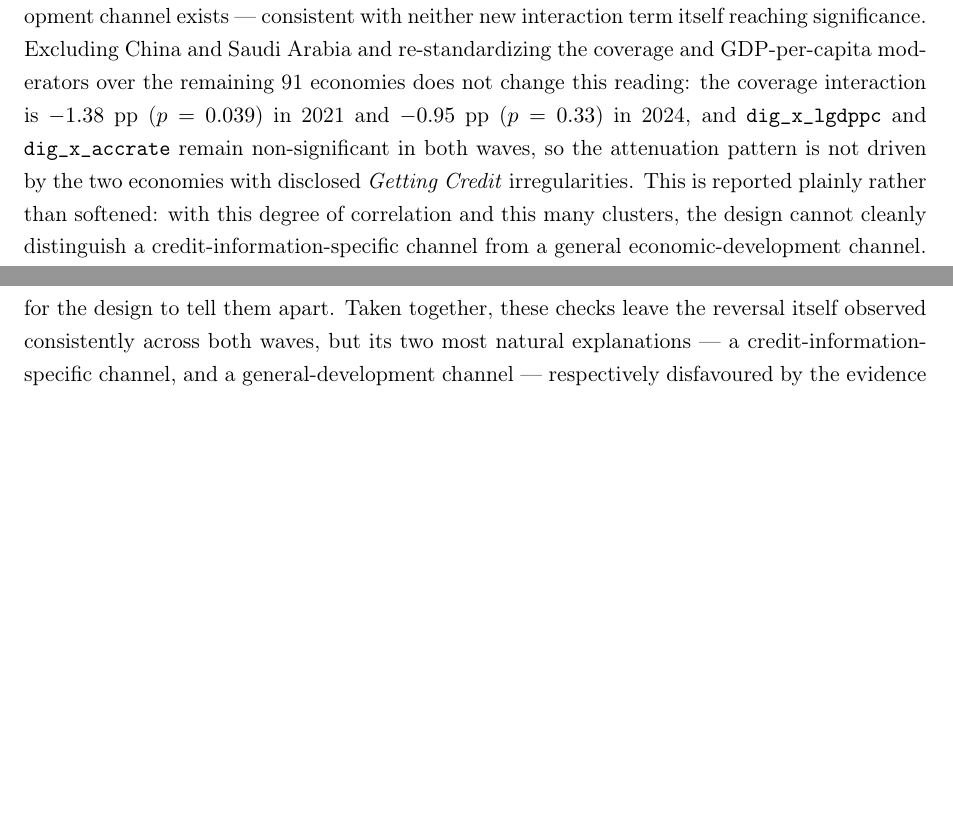
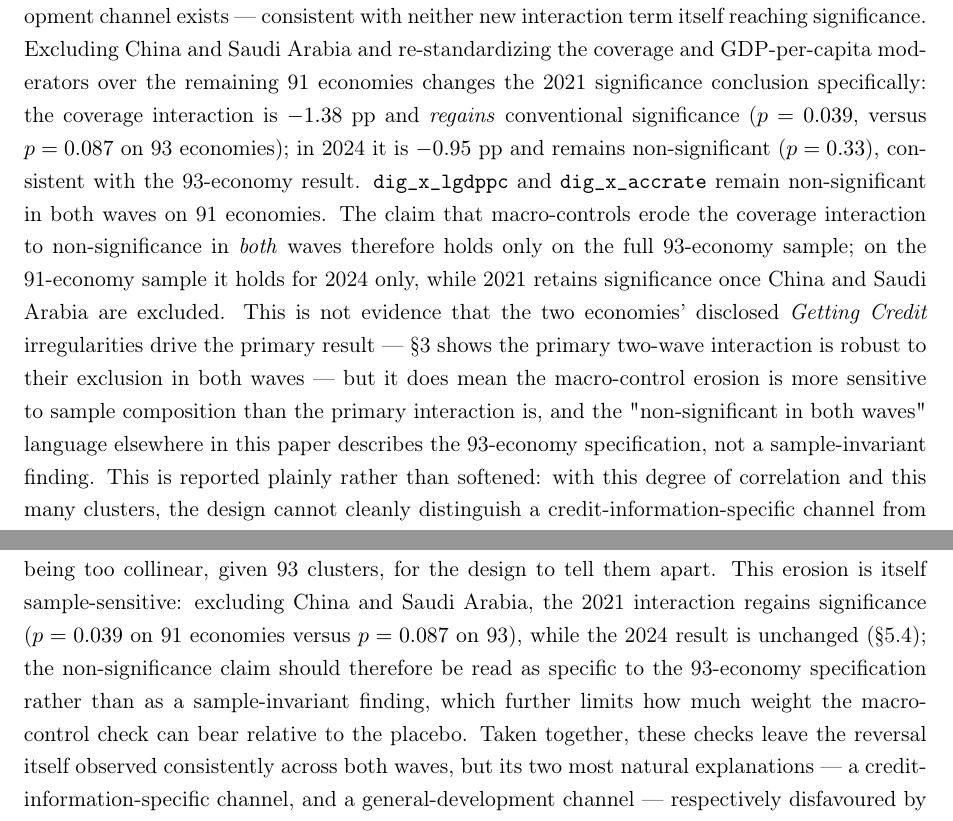
Before and after one commit to Lamno1/Findex, a LaTeX paper (manuscript_src/main.tex, which reads manuscript_src/body_stage8.tex): two parts of pages 8 and 11 of 15 before the commit and two parts of pages 8 and 11 of 16 after it, joined at a grey line, cut so that both start at the same text, the shorter picture padded with empty space. Compiled offline with pdfLaTeX.

Commit message:
Fix macro-control significance claim: 2021 regains significance excluding China/Saudi Arabia

```diff
--- a/manuscript_src/body_stage8.tex
+++ b/manuscript_src/body_stage8.tex
@@ -315,10 +317,20 @@ simultaneously, with only 93 economy-level clusters, imposes a severe collineari
 regardless of whether a genuinely separable development channel exists --- consistent with
 neither new interaction term itself reaching significance. Excluding China and Saudi
 Arabia and re-standardizing the coverage and GDP-per-capita moderators over the remaining
-91 economies does not change this reading: the coverage interaction is $-1.38$ pp
-($p=0.039$) in 2021 and $-0.95$ pp ($p=0.33$) in 2024, and \texttt{dig\_x\_lgdppc} and
-\texttt{dig\_x\_accrate} remain non-significant in both waves, so the attenuation pattern
-is not driven by the two economies with disclosed \emph{Getting Credit} irregularities. This is reported plainly rather
+91 economies changes the 2021 significance conclusion specifically: the coverage
+interaction is $-1.38$ pp and \emph{regains} conventional significance ($p=0.039$, versus
+$p=0.087$ on 93 economies); in 2024 it is $-0.95$ pp and remains non-significant
+($p=0.33$), consistent with the 93-economy result. \texttt{dig\_x\_lgdppc} and
+\texttt{dig\_x\_accrate} remain non-significant in both waves on 91 economies. The claim
+that macro-controls erode the coverage interaction to non-significance in \emph{both}
+waves therefore holds only on the full 93-economy sample; on the 91-economy sample it
+holds for 2024 only, while 2021 retains significance once China and Saudi Arabia are
+excluded. This is not evidence that the two economies' disclosed \emph{Getting Credit}
+irregularities drive the primary result --- \S3 shows the primary two-wave interaction is
+robust to their exclusion in both waves --- but it does mean the macro-control erosion is
+more sensitive to sample composition than the primary interaction is, and the
+"non-significant in both waves" language elsewhere in this paper describes the
+93-economy specification, not a sample-invariant finding. This is reported plainly rather
 than softened: with this degree of correlation and this many clusters, the design cannot
 cleanly distinguish a credit-information-specific channel from a general economic-development
 channel. The attenuation is consistent with either genuine confounding or with
@@ -393,4 +402,13 @@ is consistent with either a genuine development-level channel or with the two va
-simply being too collinear, given 93 clusters, for the design to tell them apart. Taken
+the formal-borrowing interaction to non-significance in both waves on the full 93-economy
+sample; because 2019 coverage and log GDP per capita are themselves correlated at $r=0.74$
+across the 93 economies, this is consistent with either a genuine development-level
+channel or with the two variables simply being too collinear, given 93 clusters, for the
+design to tell them apart. This erosion is itself sample-sensitive: excluding China and
+Saudi Arabia, the 2021 interaction regains significance ($p=0.039$ on 91 economies versus
+$p=0.087$ on 93), while the 2024 result is unchanged (\S5.4); the non-significance claim
+should therefore be read as specific to the 93-economy specification rather than as a
+sample-invariant finding, which further limits how much weight the macro-control check can
+bear relative to the placebo. Taken
 together, these checks leave the reversal itself observed consistently across both waves,
 but its two most natural explanations --- a credit-information-specific channel, and a
 general-development channel --- respectively disfavoured by the evidence and unidentifiable.
```
Also changed, not shown: manuscript_src/main.pdf, manuscript_src/body_stage8.tex (37 more changed lines).
